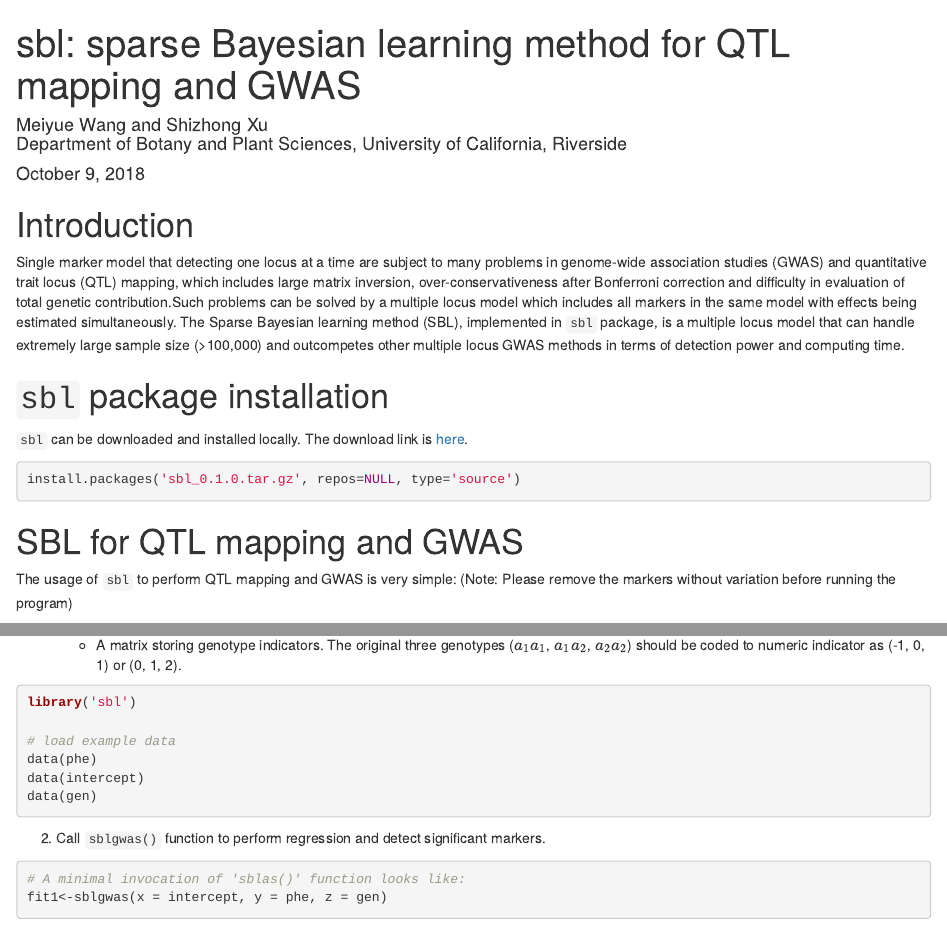
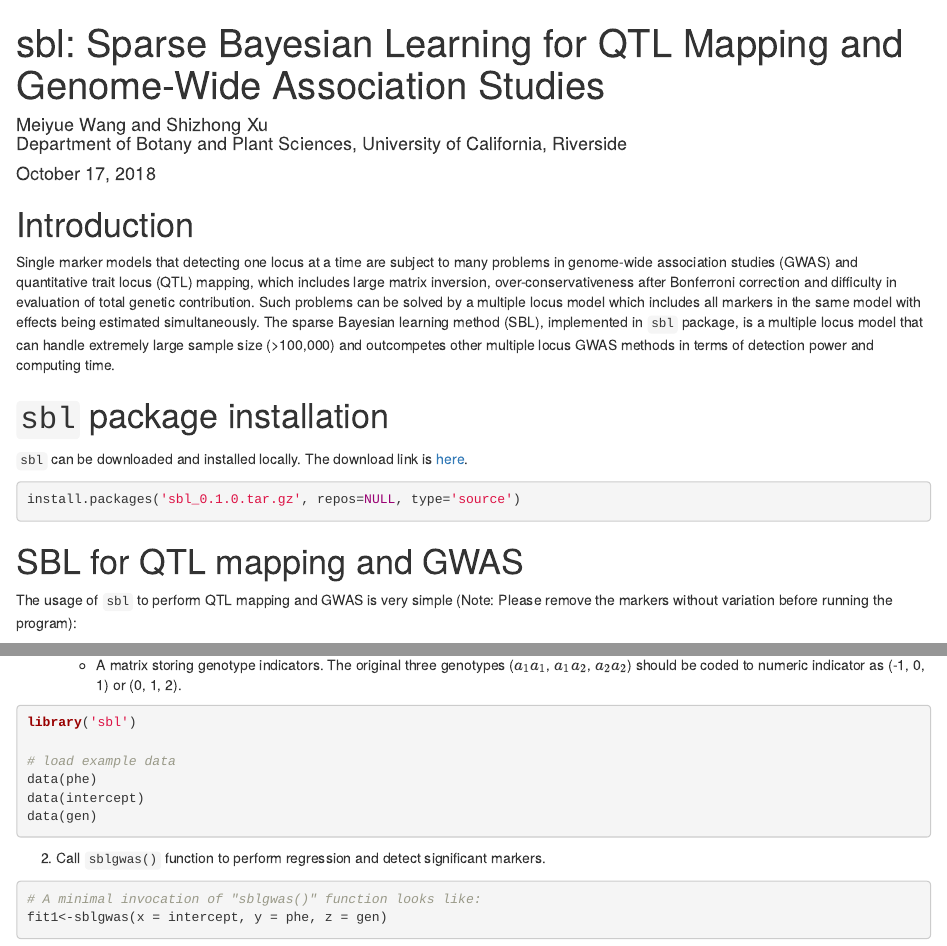
Before and after one commit to MeiyueComputBio/sbl, an R Markdown document (sbl manual/sbl.tutorial.Rmd): the page in a window 1100 px wide, from its top, and a second part further down, joined at a grey line. Rendered offline with R 4.5, knitr and Pandoc, with nearby package versions; some code elsewhere in the file could not run offline.

Commit message:
Add files via upload

````diff
--- a/sbl manual/sbl.tutorial.Rmd
+++ b/sbl manual/sbl.tutorial.Rmd
@@ -1,10 +1,10 @@
 ---
-title: "sbl: sparse Bayesian learning method for QTL mapping and GWAS"
+title: "sbl: Sparse Bayesian Learning for QTL Mapping and Genome-Wide Association Studies"
 author: |-
   Meiyue Wang and Shizhong Xu
 
   Department of Botany and Plant Sciences, University of California, Riverside
-date: "October 9, 2018"
+date: "October 17, 2018"
 output: rmarkdown::html_document
 vignette: >
   %\VignetteIndexEntry{'sbl.tutorial'}
@@ -18,12 +18,12 @@ knitr::opts_chunk$set(echo = TRUE)
 
 # Introduction
 
-Single marker model that detecting one locus at a time are subject to many problems in
+Single marker models that detecting one locus at a time are subject to many problems in
 genome-wide association studies (GWAS) and quantitative trait locus (QTL) mapping, which
 includes large matrix inversion, over-conservativeness after Bonferroni correction and
-difficulty in evaluation of total genetic contribution.Such problems can be solved
+difficulty in evaluation of total genetic contribution. Such problems can be solved
 by a multiple locus model which includes all markers in the same model with effects
-being estimated simultaneously. The Sparse Bayesian learning method (SBL), implemented
+being estimated simultaneously. The sparse Bayesian learning method (SBL), implemented
 in `sbl` package, is a multiple locus model that can handle extremely large sample
 size (>100,000) and outcompetes other multiple locus GWAS methods in terms of detection
 power and computing time.
@@ -41,8 +41,8 @@ install.packages('sbl_0.1.0.tar.gz', repos=NULL, type='source')
 
 # SBL for QTL mapping and GWAS
 
-The usage of `sbl` to perform QTL mapping and GWAS is very simple:
-(Note: Please remove the markers without variation before running the program)
+The usage of `sbl` to perform QTL mapping and GWAS is very simple
+(Note: Please remove the markers without variation before running the program):
 
 1. Load input data
     + A vector of response variables (observations of the trait).
@@ -65,6 +65,6 @@ data(gen)
 2. Call `sblgwas()` function to perform regression and detect significant markers.
 
 ```{r minimal invocation, message=FALSE, warning=FALSE,}
-# A minimal invocation of 'sblas()' function looks like:
+# A minimal invocation of "sblgwas()" function looks like:
 fit1<-sblgwas(x = intercept, y = phe, z = gen)
 
````
Also changed, not shown: sbl manual/sbl.tutorial.Rmd (10 more changed lines).
